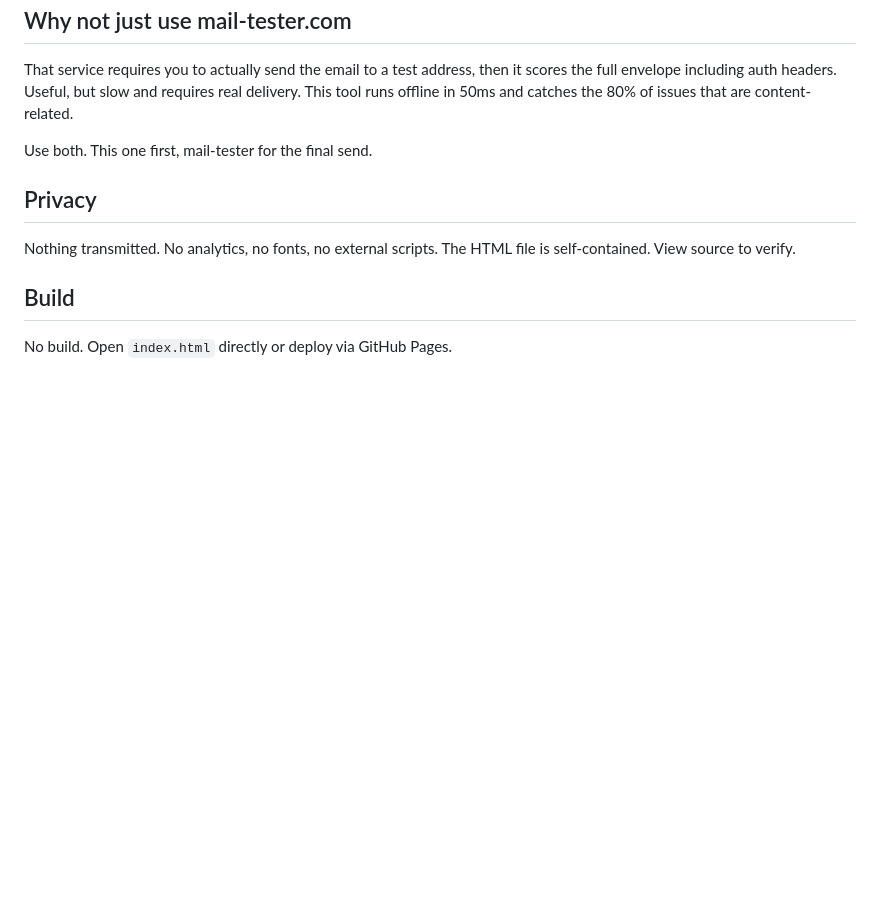
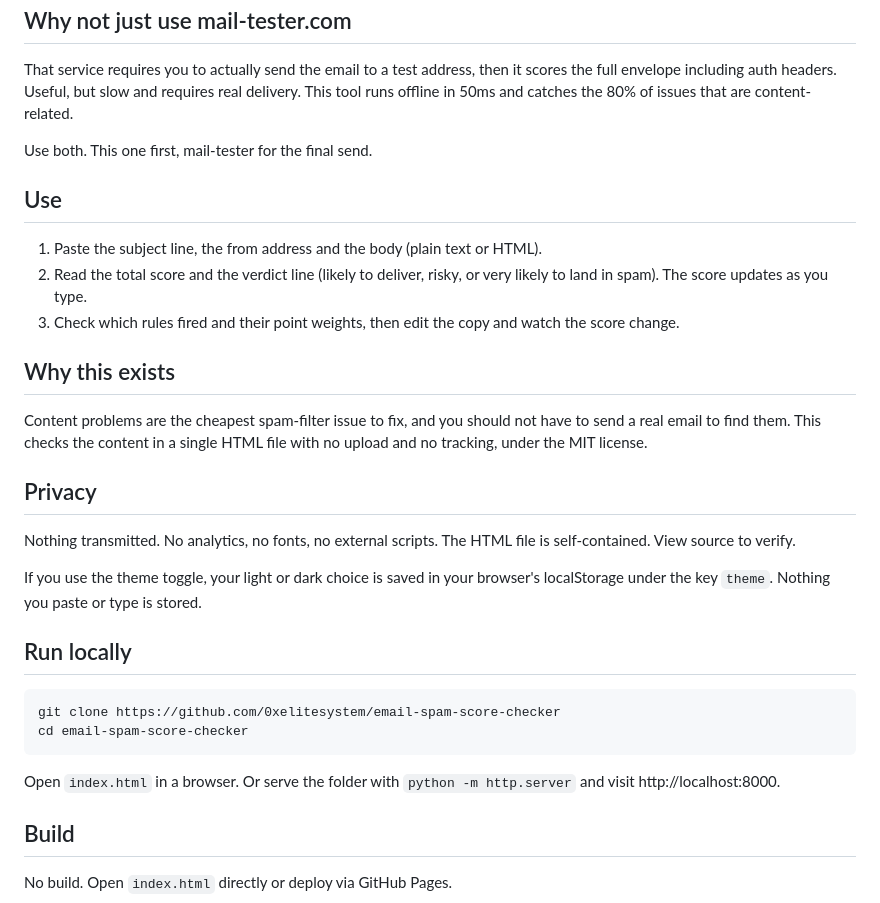
Before and after one commit to 0xelitesystem/email-spam-score-checker, a Markdown page: README.md, the part around the change. GitHub-like rendering; blank space fills up the shorter version.

Commit message:
Bring the README up to the current standard

````diff
--- a/README.md
+++ b/README.md
@@ -56,9 +56,30 @@ That service requires you to actually send the email to a test address, then it
 
 Use both. This one first, mail-tester for the final send.
 
+## Use
+
+1. Paste the subject line, the from address and the body (plain text or HTML).
+2. Read the total score and the verdict line (likely to deliver, risky, or very likely to land in spam). The score updates as you type.
+3. Check which rules fired and their point weights, then edit the copy and watch the score change.
+
+## Why this exists
+
+Content problems are the cheapest spam-filter issue to fix, and you should not have to send a real email to find them. This checks the content in a single HTML file with no upload and no tracking, under the MIT license.
+
 ## Privacy
 
 Nothing transmitted. No analytics, no fonts, no external scripts. The HTML file is self-contained. View source to verify.
+
+If you use the theme toggle, your light or dark choice is saved in your browser's localStorage under the key `theme`. Nothing you paste or type is stored.
+
+## Run locally
+
+```
+git clone https://github.com/0xelitesystem/email-spam-score-checker
+cd email-spam-score-checker
+```
+
+Open `index.html` in a browser. Or serve the folder with `python -m http.server` and visit http://localhost:8000.
 
 ## Build
 
````
